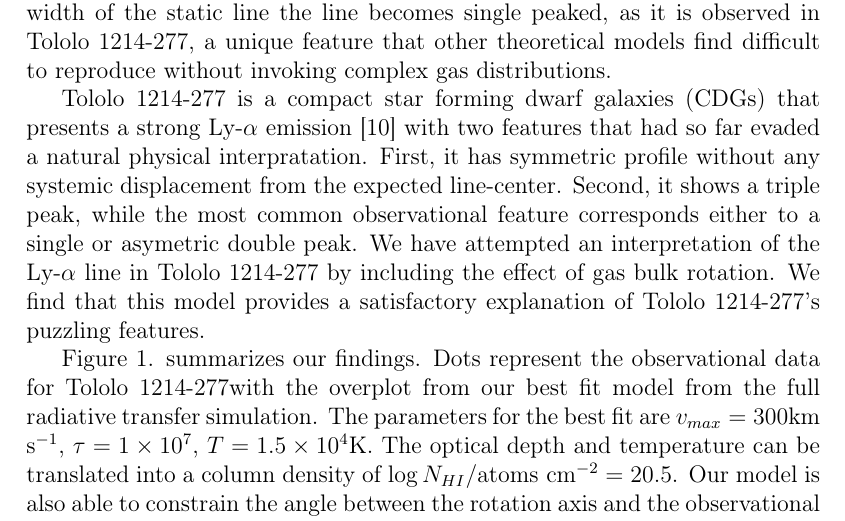
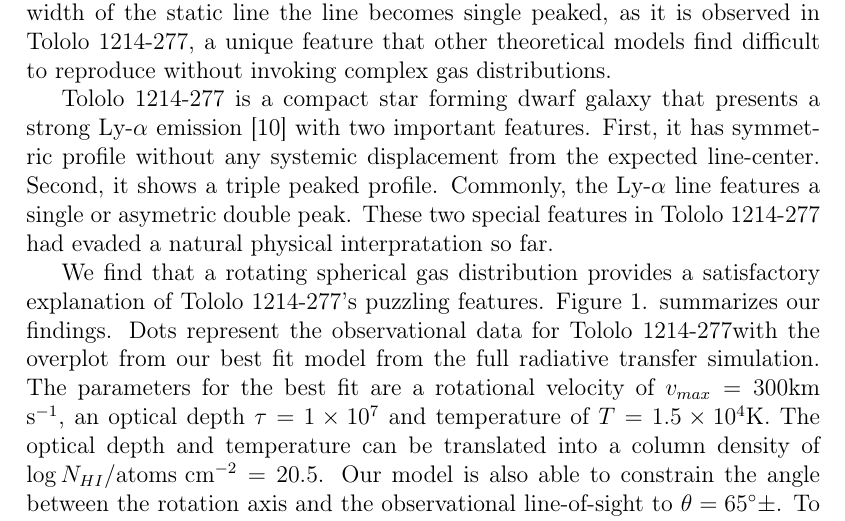
Before and after one commit to astroandes/tololo-lya-fit, a LaTeX document (paper/letter.tex): part of page 2 of 7, cut so that both start at the same text. Compiled offline with pdfLaTeX.

Commit message:
rewriting results

```diff
--- a/paper/letter.tex
+++ b/paper/letter.tex
@@ -153,30 +153,32 @@ static line the line becomes single peaked, as it is observed in
 \tol, a unique feature that other theoretical models find
 difficult to reproduce without invoking complex gas distributions.
 
-\tol\ is a compact star forming dwarf galaxies (CDGs) that presents a
-strong Ly-$\alpha$ emission \cite{Thuan97} with two features that had
-so far evaded a natural physical interpratation.
+\tol\ is a compact star forming dwarf galaxy that presents a
+strong Ly-$\alpha$ emission \cite{Thuan97} with two important
+features.
 First, it has symmetric profile  without any systemic displacement
 from the expected line-center.
-Second, it shows a triple peak, while the most common observational
-feature corresponds either to a single or asymetric double peak.
-We have attempted an interpretation of the Ly-$\alpha$ line in
-\tol\ by including the effect of gas bulk rotation.
-We find that this model provides a satisfactory explanation of \tol's
-puzzling features.
+Second, it shows a triple peaked profile.
+Commonly, the Ly-$\alpha$ line features a single or asymetric double peak.
+These two special features in \tol\ had evaded a natural physical
+interpratation so far.
 
 
+We find that a rotating spherical gas distribution provides a
+satisfactory explanation of \tol's puzzling features.
 Figure 1. summarizes our findings.
 Dots represent the observational data for \tol with the
 overplot from our best fit model from the full radiative transfer
 simulation.
-The parameters for the best fit are
-$v_{max}=300$\kms, $\tau=1\times10^7$, $T=1.5\times 10^{4}$K.
+The parameters for the best fit are a rotational velocity of
+$v_{max}=300$\kms, an optical depth $\tau=1\times10^7$ and temperature
+of $T=1.5\times 10^{4}$K.
 The optical depth and temperature can be translated into a column
 density of $\log N_{HI} / \mathrm{atoms\ cm}^{-2} =
   20.5$.
 Our model is also able to constrain the angle
-between the rotation axis and the observational line-of-sight to $\theta=65^{\circ}\pm$.
+between the rotation axis and the observational line-of-sight to
+$\theta=65^{\circ}\pm$.
 To determine the uncertainties we perform a Markov Chain Monte
 Carlo calculation using an approximate analytical solution for the
 Ly-$\alpha$ spectrum including rotational effects.
```
Also changed, not shown: paper/letter.pdf.
